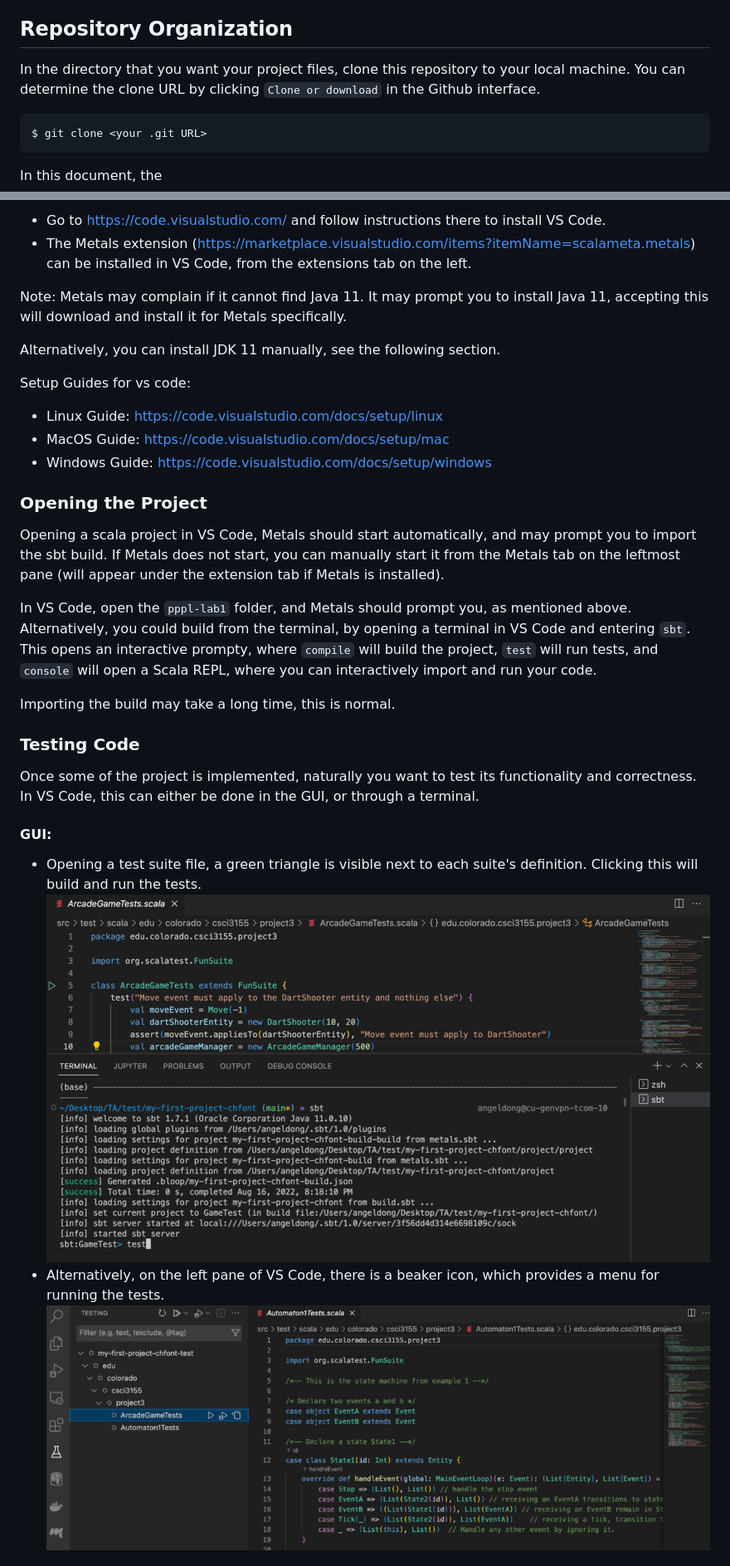
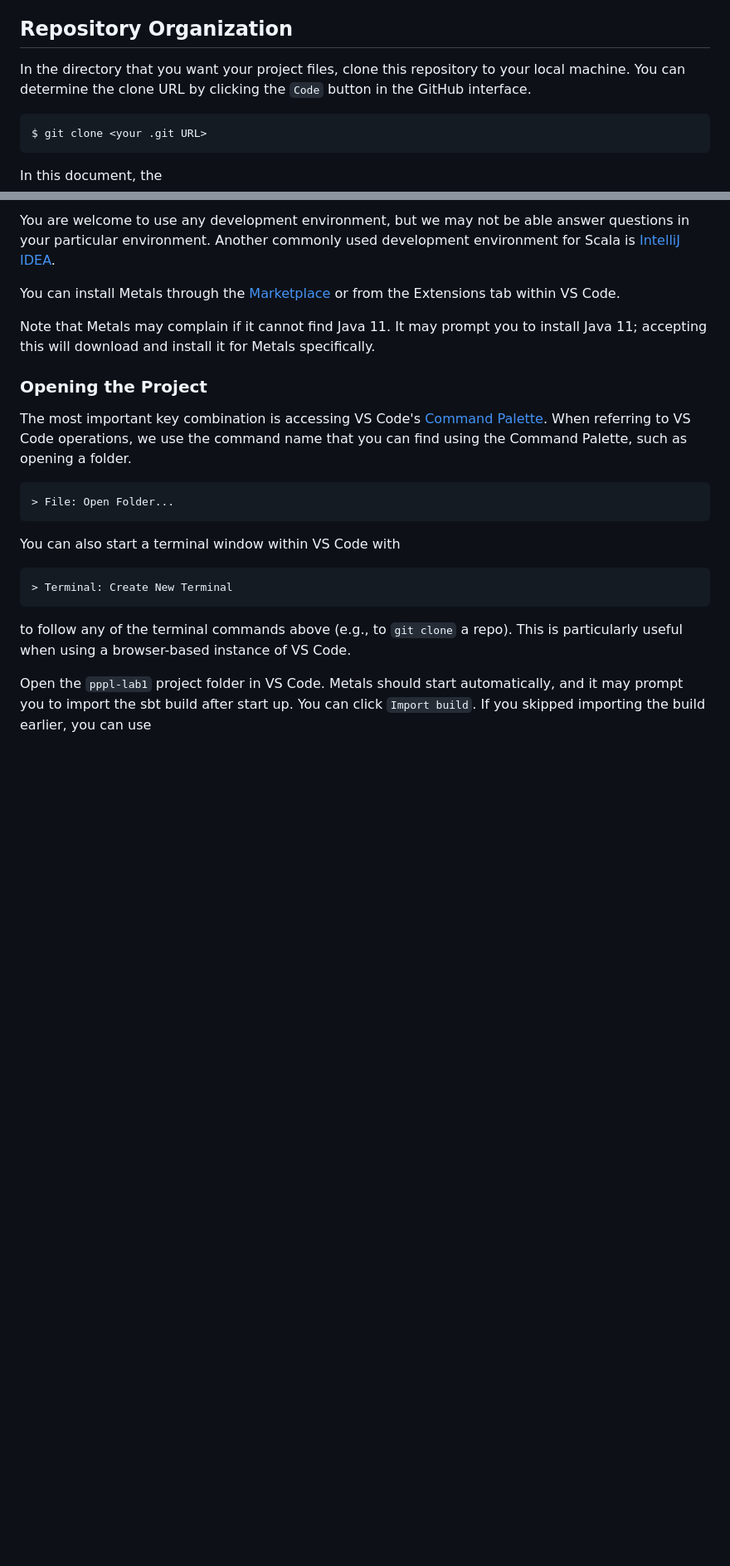
Before and after one commit to csci3155/pppl-lab1, a Markdown page: README.md, 2 parts joined by grey strips. Shown: that part at 83% size. Drawn GitHub-style; blank space fills up the shorter version.

Commit message:
Update README.md with more VS Code info

```diff
--- a/README.md
+++ b/README.md
@@ -11,8 +11,7 @@ The development effort in the course materials, including these lab assignments,
 
 ## Repository Organization
 
-In the directory that you want your project files, clone this repository to your local machine. You can determine the clone URL by clicking `Clone or download` in the Github
-interface.
+In the directory that you want your project files, clone this repository to your local machine. You can determine the clone URL by clicking the `Code` button in the GitHub interface.
 
     $ git clone <your .git URL>
 
@@ -97,31 +84,22 @@ For this course, we are supporting the use of VS Code + Metals, a Scala build se
 
-- Go to https://code.visualstudio.com/ and follow instructions there to install VS Code.
-- The Metals extension (https://marketplace.visualstudio.com/items?itemName=scalameta.metals) can be installed in VS Code, from the extensions tab on the left.
+You are welcome to use any development environment, but we may not be able answer questions in your particular environment. Another commonly used development environment for Scala is [IntelliJ IDEA](https://www.jetbrains.com/idea/).
 
-Note: Metals may complain if it cannot find Java 11. It may prompt you to install Java 11, accepting this will download and install it for Metals specifically.
+You can install Metals through the [Marketplace](https://marketplace.visualstudio.com/items?itemName=scalameta.metals) or from the Extensions tab within VS Code.
 
-Alternatively, you can install JDK 11 manually, see the following section.
-
-Setup Guides for vs code:
-- Linux Guide: https://code.visualstudio.com/docs/setup/linux
-- MacOS Guide: https://code.visualstudio.com/docs/setup/mac
-- Windows Guide: https://code.visualstudio.com/docs/setup/windows
+Note that Metals may complain if it cannot find Java 11. It may prompt you to install Java 11; accepting this will download and install it for Metals specifically.
 
 ### Opening the Project
 
-Opening a scala project in VS Code, Metals should start automatically, and may prompt you to import the sbt build. If Metals does not start, you can manually start it from the Metals tab on the leftmost pane (will appear under the extension tab if Metals is installed).
+The most important key combination is accessing VS Code's [Command Palette](https://code.visualstudio.com/docs/getstarted/tips-and-tricks#_command-palette).
+When referring to VS Code operations, we use the command name that you can find using the Command Palette, such as opening a folder.
 
-In VS Code, open the `pppl-lab1` folder, and Metals should prompt you, as mentioned above. Alternatively, you could build from the terminal, by opening a terminal in VS Code and entering `sbt`. This opens an interactive prompty, where `compile` will build the project, `test` will run tests, and `console` will open a Scala REPL, where you can interactively import and run your code.
+    > File: Open Folder...
 
-Importing the build may take a long time, this is normal.
+You can also start a terminal window within VS Code with
 
-### Testing Code
+    > Terminal: Create New Terminal
 
-Once some of the project is implemented, naturally you want to test its functionality and correctness. In VS Code, this can either be done in the GUI, or through a terminal.
+to follow any of the terminal commands above (e.g., to `git clone` a repo). This is particularly useful when using a browser-based instance of VS Code.
 
-#### GUI:
-- Opening a test suite file, a green triangle is visible next to each suite's definition. Clicking this will build and run the tests.
-![GUI file](img/gui.png)
-- Alternatively, on the left pane of VS Code, there is a beaker icon, which provides a menu for running the tests.
-![UI file](img/ui.png)
+Open the `pppl-lab1` project folder in VS Code. Metals should start automatically, and it may prompt you to import the sbt build after start up. You can click `Import build`. If you skipped importing the build earlier, you can use
 
```
Also changed, not shown: other parts of README.md (+41 -38 lines), README.img/vscode-testing-from-file.png (renamed from img/gui.png), README.img/vscode-testing-view.png (renamed from img/ui.png), img/terminal.png (deleted).
